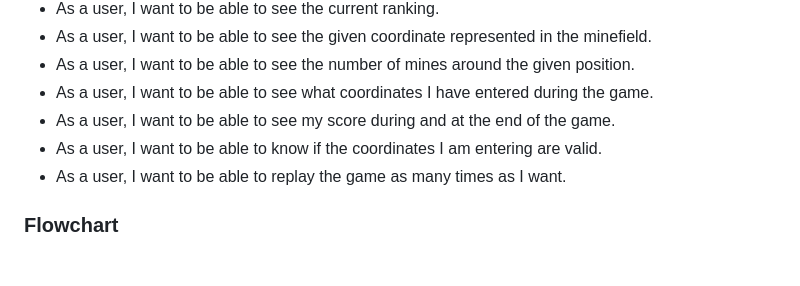
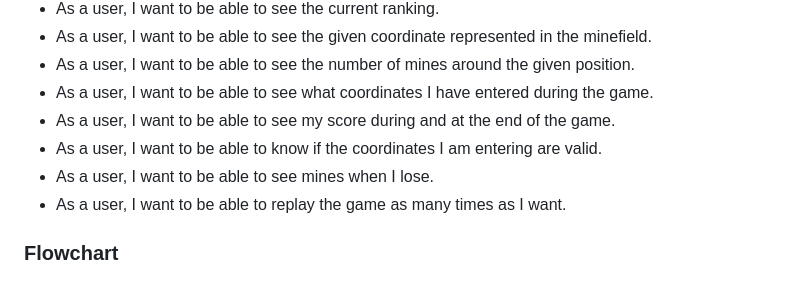
Before and after one commit to andresfgc/P3-Minefield, a Markdown page: README.md, the part around the change printed below. GitHub-like rendering.

Commit message:
Add user stories testing in readme

```diff
--- a/README.md
+++ b/README.md
@@ -28,6 +28,7 @@ The deployed application can be found at [minefield](https://minefield.herokuapp
 * As a user, I want to be able to see what coordinates I have entered during the game.
 * As a user, I want to be able to see my score during and at the end of the game.
 * As a user, I want to be able to know if the coordinates I am entering are valid.
+* As a user, I want to be able to see mines when I lose.
 * As a user, I want to be able to replay the game as many times as I want.
 
 ### Flowchart
```
Also changed, not shown: other parts of README.md (+11 -10 lines), media/coordinate_9b.JPG (added), media/name_error_1c.JPG (added), media/name_error_1d.JPG (added), media/rules_2a.JPG (added), media/rules_3a.JPG (added).
